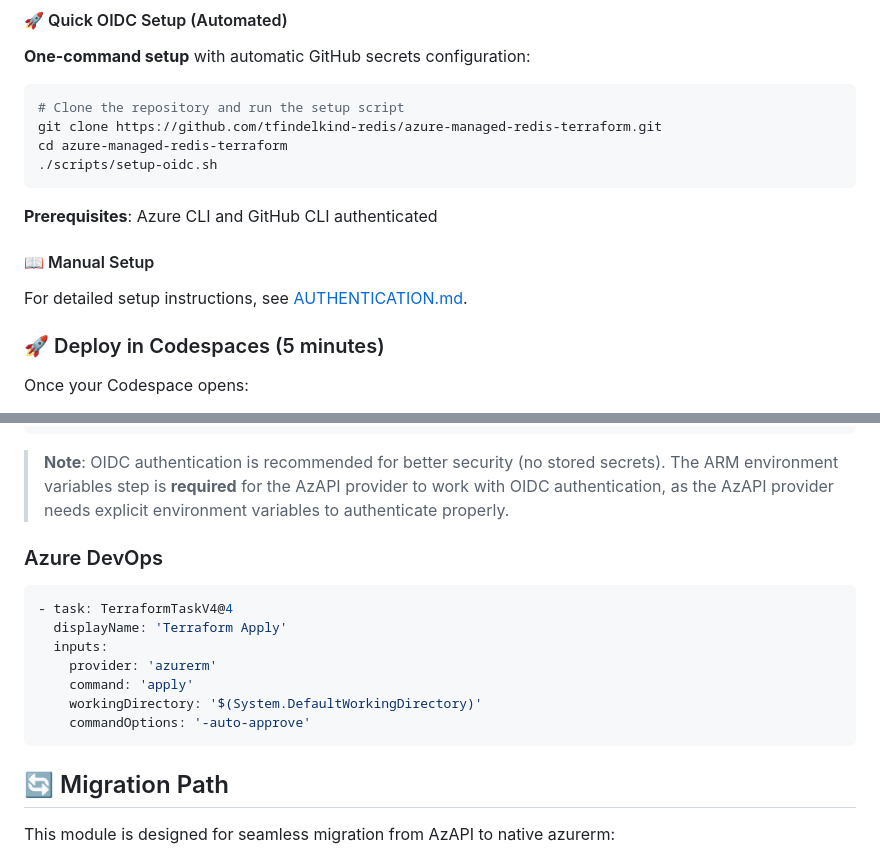
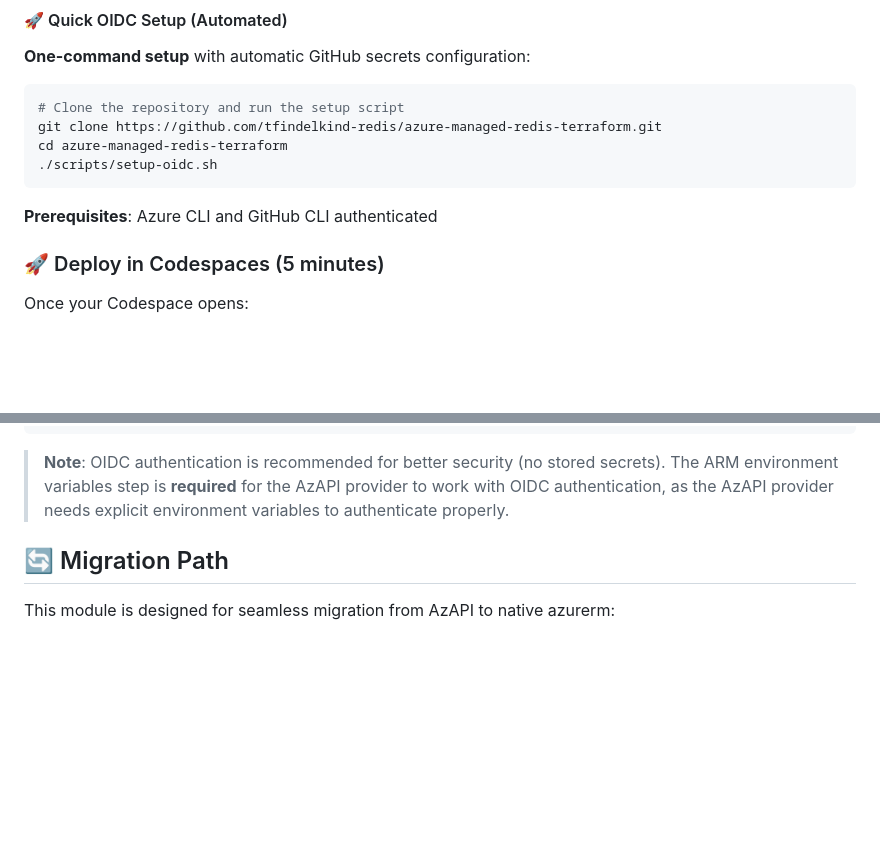
Before and after one commit to tfindelkind-redis/azure-managed-redis-terraform, a Markdown page: README.md, 2 parts joined by grey strips. GitHub-like rendering; blank space fills up the shorter version.

Commit message:
Update README.md
Removed AzureDevOps

````diff
--- a/README.md
+++ b/README.md
@@ -72,9 +72,6 @@ cd azure-managed-redis-terraform
 ```
 
 **Prerequisites**: Azure CLI and GitHub CLI authenticated
-
-#### 📖 Manual Setup
-For detailed setup instructions, see [AUTHENTICATION.md](./AUTHENTICATION.md).
 
 ### 🚀 Deploy in Codespaces (5 minutes)
 
@@ -442,18 +439,6 @@ jobs:
 
 > **Note**: OIDC authentication is recommended for better security (no stored secrets). The ARM environment variables step is **required** for the AzAPI provider to work with OIDC authentication, as the AzAPI provider needs explicit environment variables to authenticate properly.
 
-### Azure DevOps
-
-```yaml
-- task: TerraformTaskV4@4
-  displayName: 'Terraform Apply'
-  inputs:
-    provider: 'azurerm'
-    command: 'apply'
-    workingDirectory: '$(System.DefaultWorkingDirectory)'
-    commandOptions: '-auto-approve'
-```
-
 ## 🔄 Migration Path
 
 This module is designed for seamless migration from AzAPI to native azurerm:
````
